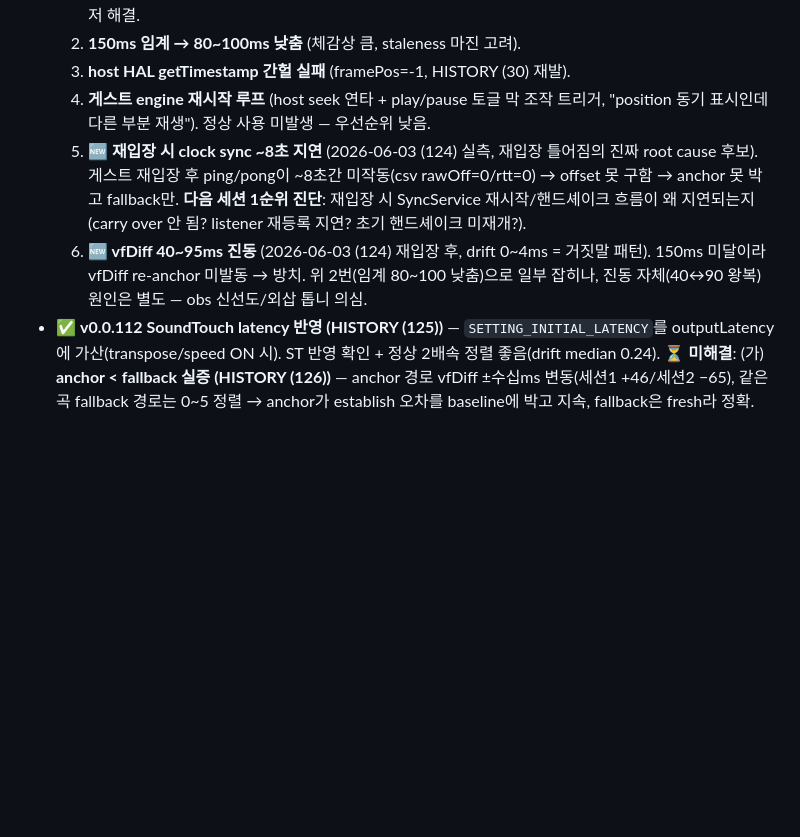
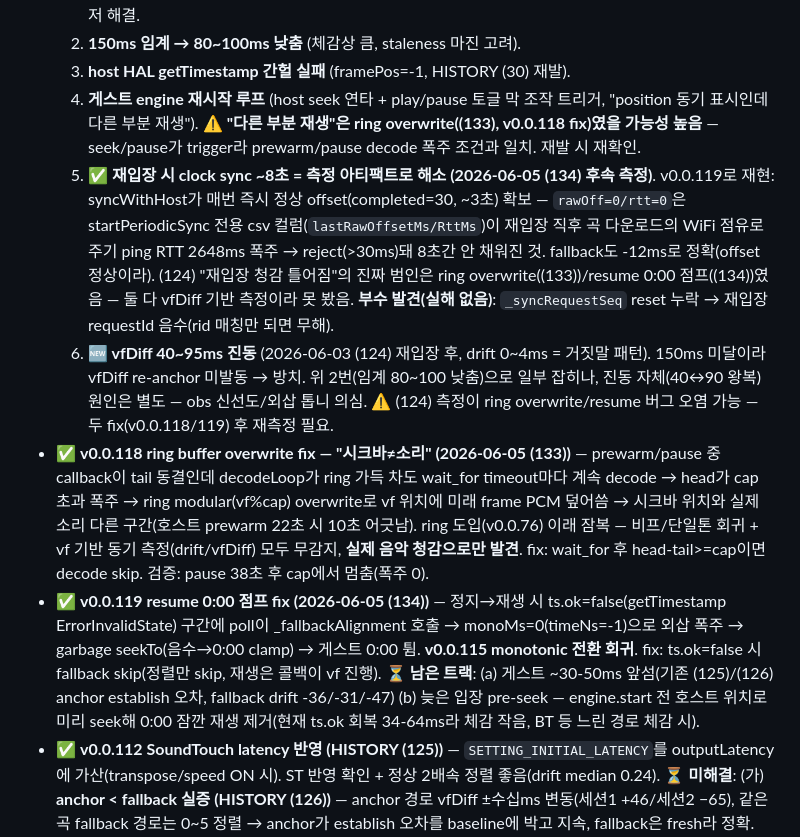
Before and after one commit to shnskr/synchorus, a Markdown page: docs/PLAN.md, the part around the change. Drawn GitHub-style; blank space fills up the shorter version.

Commit message:
docs: 재입장 8초 = 측정 아티팩트 해소 + ring/resume fix 반영 (PLAN 다음 세션 후보)
- 재입장 8초(#5) → 측정 아티팩트로 해소 (134 후속 측정): syncWithHost가 즉시
  offset 확보, rawOff=0은 startPeriodicSync 전용 csv 컬럼이 다운로드 RTT 폭주로
  reject돼 늦게 채워진 것. fallback -12ms 정확.
- 게스트 engine 재시작 "다른 부분 재생"(#4) → ring overwrite(118)였을 가능성 표시
- v0.0.118(ring overwrite)/v0.0.119(resume 0:00) fix 항목 추가
- 남은 트랙: 게스트 ~30-50ms 앞섬, 늦은 입장 pre-seek

Co-Authored-By: Claude Opus 4.8 (1M context) <noreply@anthropic.com>

```diff
--- a/docs/PLAN.md
+++ b/docs/PLAN.md
@@ -133,9 +133,11 @@ H-1 첫 시도(v0.0.91 1차, 2026-05-29 revert) — Sonic 음수 cents SIGSEGV +
   1. **isOffsetStable jitter → anchor 공백** (가장 영향 큼). filtered offset 1.9ms 안정인데 raw RTT jitter(15~30ms)가 `_stableCount` 리셋 → anchor ~20초 안 박힘(그동안 fallback ±240ms). ⚠️ **v0.0.112 타임아웃 강제 establish 시도 → 폐기 (HISTORY (124))**: 재입장 시엔 offset 자체가 없는(rawOff=0/rtt=0) 상태라 force가 틀린 위치에 박아 악화. "offset은 있고 판정만 막힘" 가정이 재입장엔 안 맞았음. 재시도 시 **force 조건에 offset 신선도(rtt>0) 가드 필수**, 또는 아래 5번(clock sync 지연)을 먼저 해결.
   2. **150ms 임계 → 80~100ms 낮춤** (체감상 큼, staleness 마진 고려).
   3. **host HAL getTimestamp 간헐 실패** (framePos=-1, HISTORY (30) 재발).
-  4. **게스트 engine 재시작 루프** (host seek 연타 + play/pause 토글 막 조작 트리거, "position 동기 표시인데 다른 부분 재생"). 정상 사용 미발생 — 우선순위 낮음.
-  5. **🆕 재입장 시 clock sync ~8초 지연** (2026-06-03 (124) 실측, 재입장 틀어짐의 진짜 root cause 후보). 게스트 재입장 후 ping/pong이 ~8초간 미작동(csv rawOff=0/rtt=0) → offset 못 구함 → anchor 못 박고 fallback만. **다음 세션 1순위 진단**: 재입장 시 SyncService 재시작/핸드셰이크 흐름이 왜 지연되는지 (carry over 안 됨? listener 재등록 지연? 초기 핸드셰이크 미재개?).
-  6. **🆕 vfDiff 40~95ms 진동** (2026-06-03 (124) 재입장 후, drift 0~4ms = 거짓말 패턴). 150ms 미달이라 vfDiff re-anchor 미발동 → 방치. 위 2번(임계 80~100 낮춤)으로 일부 잡히나, 진동 자체(40↔90 왕복) 원인은 별도 — obs 신선도/외삽 톱니 의심.
+  4. **게스트 engine 재시작 루프** (host seek 연타 + play/pause 토글 막 조작 트리거, "position 동기 표시인데 다른 부분 재생"). ⚠️ **"다른 부분 재생"은 ring overwrite((133), v0.0.118 fix)였을 가능성 높음** — seek/pause가 trigger라 prewarm/pause decode 폭주 조건과 일치. 재발 시 재확인.
+  5. ✅ **재입장 시 clock sync ~8초 = 측정 아티팩트로 해소 (2026-06-05 (134) 후속 측정)**. v0.0.119로 재현: syncWithHost가 매번 즉시 정상 offset(completed=30, ~3초) 확보 — `rawOff=0/rtt=0`은 startPeriodicSync 전용 csv 컬럼(`lastRawOffsetMs/RttMs`)이 재입장 직후 곡 다운로드의 WiFi 점유로 주기 ping RTT 2648ms 폭주 → reject(>30ms)돼 8초간 안 채워진 것. fallback도 -12ms로 정확(offset 정상이라). (124) "재입장 청감 틀어짐"의 진짜 범인은 ring overwrite((133))/resume 0:00 점프((134))였음 — 둘 다 vfDiff 기반 측정이라 못 봤음. **부수 발견(실해 없음)**: `_syncRequestSeq` reset 누락 → 재입장 requestId 음수(rid 매칭만 되면 무해).
+  6. **🆕 vfDiff 40~95ms 진동** (2026-06-03 (124) 재입장 후, drift 0~4ms = 거짓말 패턴). 150ms 미달이라 vfDiff re-anchor 미발동 → 방치. 위 2번(임계 80~100 낮춤)으로 일부 잡히나, 진동 자체(40↔90 왕복) 원인은 별도 — obs 신선도/외삽 톱니 의심. ⚠️ (124) 측정이 ring overwrite/resume 버그 오염 가능 — 두 fix(v0.0.118/119) 후 재측정 필요.
+- ✅ **v0.0.118 ring buffer overwrite fix — "시크바≠소리" (2026-06-05 (133))** — prewarm/pause 중 callback이 tail 동결인데 decodeLoop가 ring 가득 차도 wait_for timeout마다 계속 decode → head가 cap 초과 폭주 → ring modular(vf%cap) overwrite로 vf 위치에 미래 frame PCM 덮어씀 → 시크바 위치와 실제 소리 다른 구간(호스트 prewarm 22초 시 10초 어긋남). ring 도입(v0.0.76) 이래 잠복 — 비프/단일톤 회귀 + vf 기반 동기 측정(drift/vfDiff) 모두 무감지, **실제 음악 청감으로만 발견**. fix: wait_for 후 head-tail>=cap이면 decode skip. 검증: pause 38초 후 cap에서 멈춤(폭주 0).
+- ✅ **v0.0.119 resume 0:00 점프 fix (2026-06-05 (134))** — 정지→재생 시 ts.ok=false(getTimestamp ErrorInvalidState) 구간에 poll이 _fallbackAlignment 호출 → monoMs=0(timeNs=-1)으로 외삽 폭주 → garbage seekTo(음수→0:00 clamp) → 게스트 0:00 튐. **v0.0.115 monotonic 전환 회귀**. fix: ts.ok=false 시 fallback skip(정렬만 skip, 재생은 콜백이 vf 진행). ⏳ **남은 트랙**: (a) 게스트 ~30-50ms 앞섬(기존 (125)/(126) anchor establish 오차, fallback drift -36/-31/-47) (b) 늦은 입장 pre-seek — engine.start 전 호스트 위치로 미리 seek해 0:00 잠깐 재생 제거(현재 ts.ok 회복 34-64ms라 체감 작음, BT 등 느린 경로 체감 시).
 - ✅ **v0.0.112 SoundTouch latency 반영 (HISTORY (125))** — `SETTING_INITIAL_LATENCY`를 outputLatency에 가산(transpose/speed ON 시). ST 반영 확인 + 정상 2배속 정렬 좋음(drift median 0.24). ⏳ **미해결**: (가) **anchor < fallback 실증 (HISTORY (126))** — anchor 경로 vfDiff ±수십ms 변동(세션1 +46/세션2 −65), 같은 곡 fallback 경로는 0~5 정렬 → anchor가 establish 오차를 baseline에 박고 지속, fallback은 fresh라 정확. "한 방향 편향" 가설 철회(±변동). ST/outLat 무관 확정. **다음 1순위 = acoustic 부호 확정 → anchor 주기 재발행(결함 A, SYNC_REDESIGN).** (나) 전환 과도기 ST 비대칭 베이크 스파이크(195ms → seek 회복).
 - ✅ **v0.0.114 realign + virtualFrame 시점 정합 — 톱니 근본 fix (HISTORY (128))** — (126) "±수십ms 변동(톱니)"의 진짜 원인 = `virtualFrame`(마지막 콜백 ~현재) vs `wallMs`(=framePos의 HAL timeNs 과거 시점) **시점 불일치** → 게스트 vfDiff 외삽이 HAL 지연 이중 카운트. `oboe_engine.cpp`에서 virtualFrame을 timeNs 시점으로 정렬 + realign(vfDiff 60ms 시 baseline fresh 재정렬, 150ms anchor=null 리셋 대체). 측정(transpose +5, 3분): drift vfDiff 30-60ms **148→0**, >60 **11→0**, min/max ∓108→∓27. **±50/±100 톱니 제거.** drift(framePos↔wall 정합)가 멀쩡했던 게 증거. iOS는 vf/framePos 둘 다 lastRenderTime이라 정합(보정 불필요). 진단: transpose 0/+5 둘 다 톱니(SoundTouch 무관) + obs_age 무관(외삽 거리 무관). ⚠️ **정정 → (129) 측정4로 진전**: 측정3 "톱니 제거"는 무효였으나(offset 점프로 vfDiff 거짓, raw guest_vf−host_vf +250~512ms = 청감 ~500ms 일치, seek_count 0), **(129) offset 정상 재측정**(filtered 192 변동 2.3, anchor drift 317 vs fallback 48)으로 ✅ **톱니fix 검증 성공**(vfDiff -19.5 일정, ±50 톱니 사라짐) + ✅ **"offset 고치면 500ms 잡힘" 실증**(offset 정상되니 500ms 사라지고 vfDiff -19.5). offset이 root 확정. ⏳ **다음 (확정 순서)**:
   1. **B (monotonic 전환) — offset 점프 면역 (진짜 1순위)** — ✅ **설계 완료 (2026-06-05 (130), [SYNC_REDESIGN.md](SYNC_REDESIGN.md) "(130)") → ✅ **구현+검증 완료 (v0.0.115, task #2~6, HISTORY (130))**. 검증(S947N+S901N, 2분): offset boot 1.1ms 변동(측정3 점프 제거), vfDiff **-19.5→-3.64**, seek_count 0, drift 0.59. ⚠️ **실측 함정**: AAudio `getTimestamp(BOOTTIME)`가 clockId 무시·MONOTONIC 반환 → 재생시간 음수(vf -89억) 버그 → iOS 대칭(MONOTONIC 받고 `outTimeNs`만 +sleep누적 BOOTTIME화)으로 수정.** scheduleStart는 dead path(v0.0.48) 확인 → 스킵. **데드코드 정리 트랙**: ✅ scheduleStart/cancelSchedule 경로 전체 삭제(v0.0.116, HISTORY (131)). ✅ `nowAsHostTime`+`localTimeToHost`/`hostTimeToLocal` dead 삭제(v0.0.117). prewarm/coolDown은 **유지**(coolDown이 iOS `unload()` 실사용 → dead 아님, HISTORY가 "dead"라 적었으나 오기). ⏳ **wall 병행 경로만 잔여** — iOS 실기기 검증 후 제거(검증 전 제거하면 회귀 시 대조 불가). 측정3 wall 점프 재발 방지. **Android `CLOCK_BOOTTIME` / iOS `mach_continuous_time`**(=`clock_gettime_nsec_np(CLOCK_MONOTONIC_RAW)`). ⚠️ **정정**: Darwin `CLOCK_MONOTONIC`은 deep sleep "포함"이나 NTP에 점프(REALTIME offset) → **금지**, raw 계열 필수(1차 소스 검증). iOS는 AVAudioTime.hostTime=mach_absolute_time 고정이라 native 변환 레이어 필요. Dart는 dart:ffi 직접 호출. 전수조사: 정렬 전부 wall 도메인(native가 monotonic을 일부러 wall로 역변환 `oboe_engine.cpp:686`). EMA min-RTT 로직은 점프 없어지면 그대로 둬도 됨.
```
